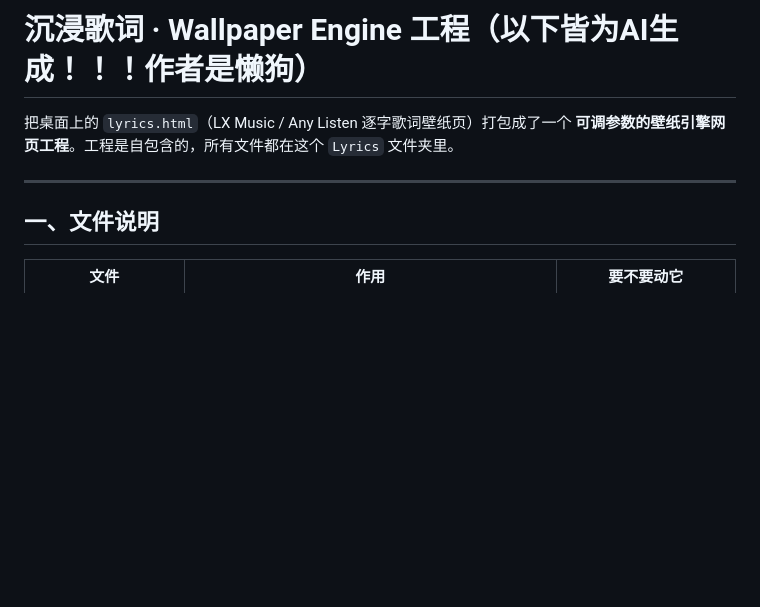
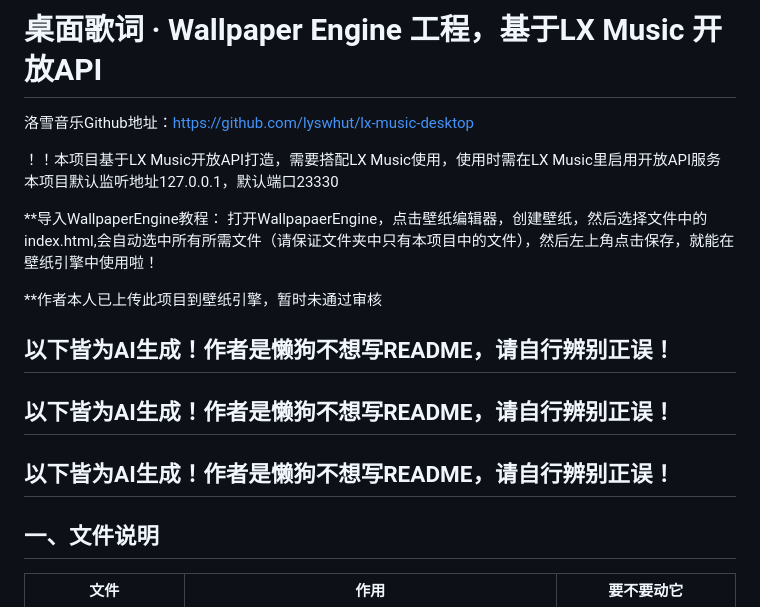
Before and after one commit to 1919361/Desktop-Lyrics-Using-the-LX-open-API, a Markdown page: README.md, the part around the change. GitHub-like rendering; blank space fills up the shorter version.

```diff
--- a/README.md
+++ b/README.md
@@ -1,9 +1,17 @@
-# 沉浸歌词 · Wallpaper Engine 工程（以下皆为AI生成！！！作者是懒狗）
+# 桌面歌词 · Wallpaper Engine 工程，基于LX Music 开放API
+洛雪音乐Github地址：https://github.com/lyswhut/lx-music-desktop
 
-把桌面上的 `lyrics.html`（LX Music / Any Listen 逐字歌词壁纸页）打包成了一个
-**可调参数的壁纸引擎网页工程**。工程是自包含的，所有文件都在这个 `Lyrics` 文件夹里。
+！！本项目基于LX Music开放API打造，需要搭配LX Music使用，使用时需在LX Music里启用开放API服务
+本项目默认监听地址127.0.0.1，默认端口23330
 
----
+**导入WallpaperEngine教程：
+  打开WallpapaerEngine，点击壁纸编辑器，创建壁纸，然后选择文件中的index.html,会自动选中所有所需文件（请保证文件夹中只有本项目中的文件），然后左上角点击保存，就能在壁纸引擎中使用啦！
+
+**作者本人已上传此项目到壁纸引擎，暂时未通过审核
+
+## 以下皆为AI生成！作者是懒狗不想写README，请自行辨别正误！
+## 以下皆为AI生成！作者是懒狗不想写README，请自行辨别正误！
+## 以下皆为AI生成！作者是懒狗不想写README，请自行辨别正误！
 
 ## 一、文件说明
 
```
